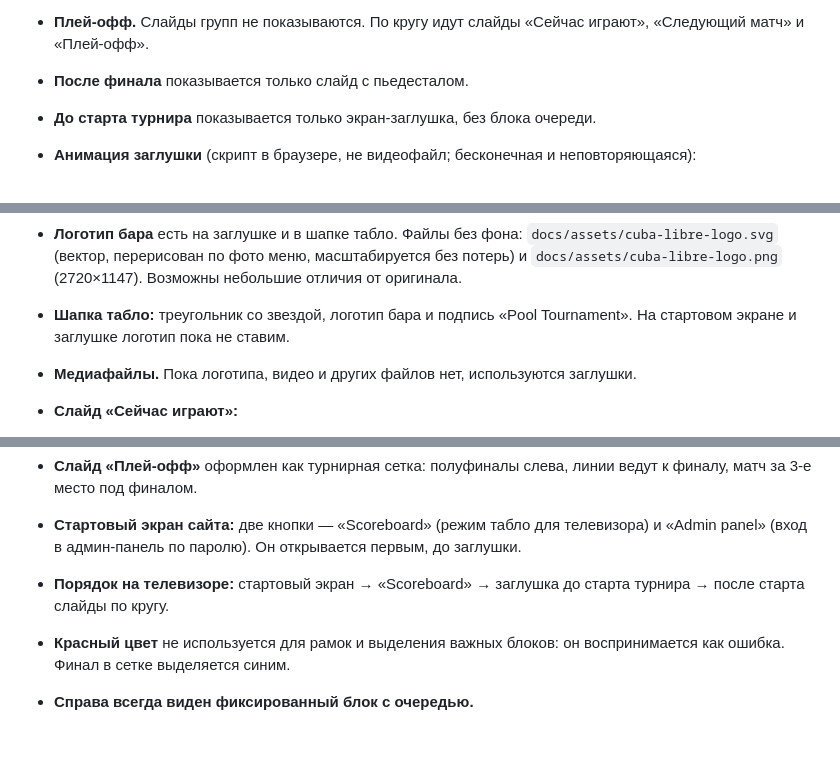
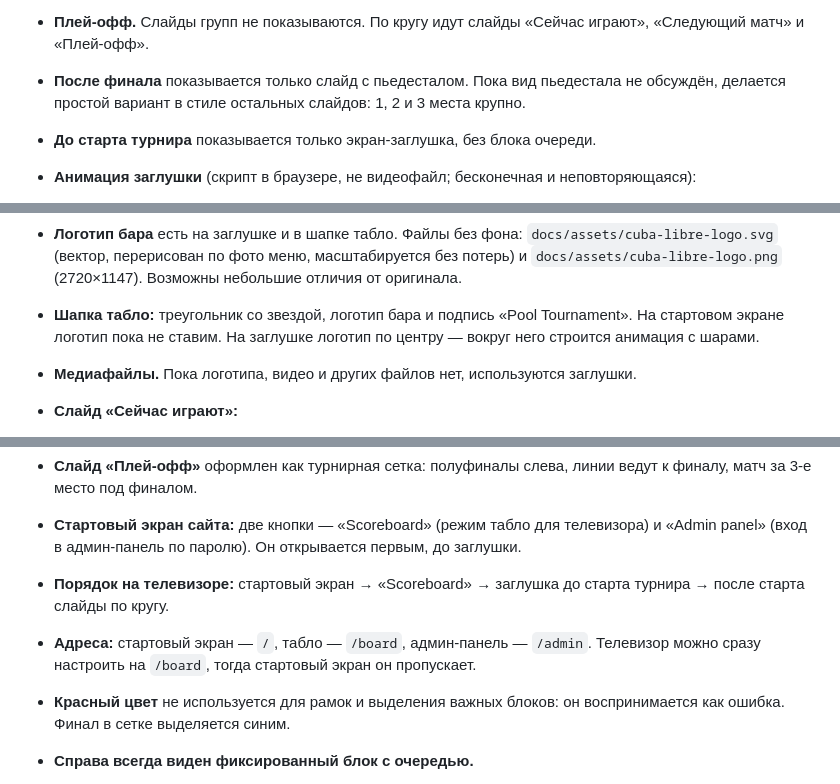
Before and after one commit to kosear/Cuba-libre-tournament, a Markdown page: docs/requirements.md, 3 parts joined by grey strips. GitHub-like rendering; blank space fills up the shorter version.

```diff
--- a/docs/requirements.md
+++ b/docs/requirements.md
@@ -165,7 +163,7 @@
 
 - **Текущий и следующий матч.** Из матчей в очереди без выставленного результата первый уже играется сейчас, а второй — «следующий».
 - **Плей-офф.** Слайды групп не показываются. По кругу идут слайды «Сейчас играют», «Следующий матч» и «Плей-офф».
-- **После финала** показывается только слайд с пьедесталом.
+- **После финала** показывается только слайд с пьедесталом. Пока вид пьедестала не обсуждён, делается простой вариант в стиле остальных слайдов: 1, 2 и 3 места крупно.
 - **До старта турнира** показывается только экран-заглушка, без блока очереди.
 - **Анимация заглушки** (скрипт в браузере, не видеофайл; бесконечная и неповторяющаяся):
   - белый фон, по центру логотип бара, без подписей;
@@ -175,7 +173,7 @@
   - некоторые шары катятся медленно и останавливаются рядом с логотипом; через некоторое время прилетает белый биток, выбивает такой шар, и оба улетают;
   - табло работает в браузере телевизора на Google TV — анимация должна быть лёгкой.
 - **Логотип бара** есть на заглушке и в шапке табло. Файлы без фона: `docs/assets/cuba-libre-logo.svg` (вектор, перерисован по фото меню, масштабируется без потерь) и `docs/assets/cuba-libre-logo.png` (2720×1147). Возможны небольшие отличия от оригинала.
-- **Шапка табло:** треугольник со звездой, логотип бара и подпись «Pool Tournament». На стартовом экране и заглушке логотип пока не ставим.
+- **Шапка табло:** треугольник со звездой, логотип бара и подпись «Pool Tournament». На стартовом экране логотип пока не ставим. На заглушке логотип по центру — вокруг него строится анимация с шарами.
 - **Медиафайлы.** Пока логотипа, видео и других файлов нет, используются заглушки.
 - **Слайд «Сейчас играют»:**
   - слева крупно имя первого игрока, под ним мельче, в столбик, его текущие показатели;
@@ -193,6 +191,7 @@
 - **Слайд «Плей-офф»** оформлен как турнирная сетка: полуфиналы слева, линии ведут к финалу, матч за 3-е место под финалом.
 - **Стартовый экран сайта:** две кнопки — «Scoreboard» (режим табло для телевизора) и «Admin panel» (вход в админ-панель по паролю). Он открывается первым, до заглушки.
 - **Порядок на телевизоре:** стартовый экран → «Scoreboard» → заглушка до старта турнира → после старта слайды по кругу.
+- **Адреса:** стартовый экран — `/`, табло — `/board`, админ-панель — `/admin`. Телевизор можно сразу настроить на `/board`, тогда стартовый экран он пропускает.
 - **Красный цвет** не используется для рамок и выделения важных блоков: он воспринимается как ошибка. Финал в сетке выделяется синим.
 - **Справа всегда виден фиксированный блок с очередью.**
   - Следующие 2 матча выделены особенно крупно.
```
Also changed, not shown: other parts of docs/requirements.md (+6 -8 lines), docs/plan.md (added, +21 -0 lines).
